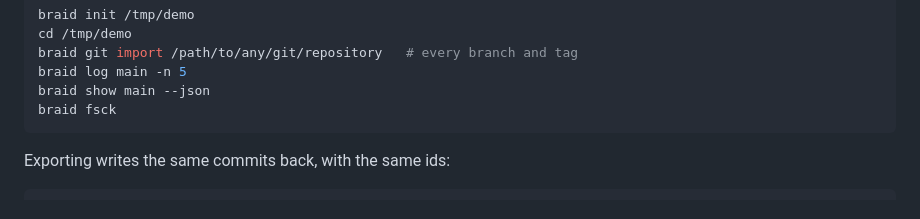
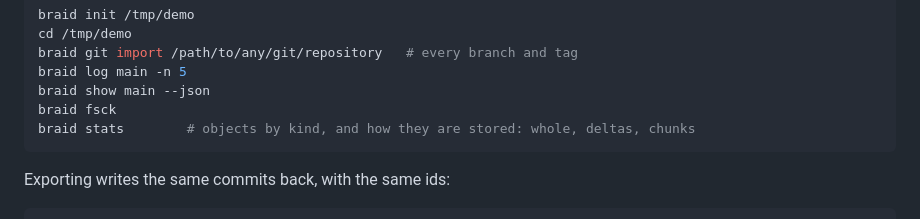
Before and after one commit to KikoCis/elffuss-braid, a Markdown page: README.md, the part around the change. GitHub-like rendering.

````diff
--- a/README.md
+++ b/README.md
@@ -106,6 +106,7 @@ braid git import /path/to/any/git/repository   # every branch and tag
 braid log main -n 5
 braid show main --json
 braid fsck
+braid stats        # objects by kind, and how they are stored: whole, deltas, chunks
 ```
 
 Exporting writes the same commits back, with the same ids:
````
Also changed, not shown: docs/design.md (+17 -0 lines).
